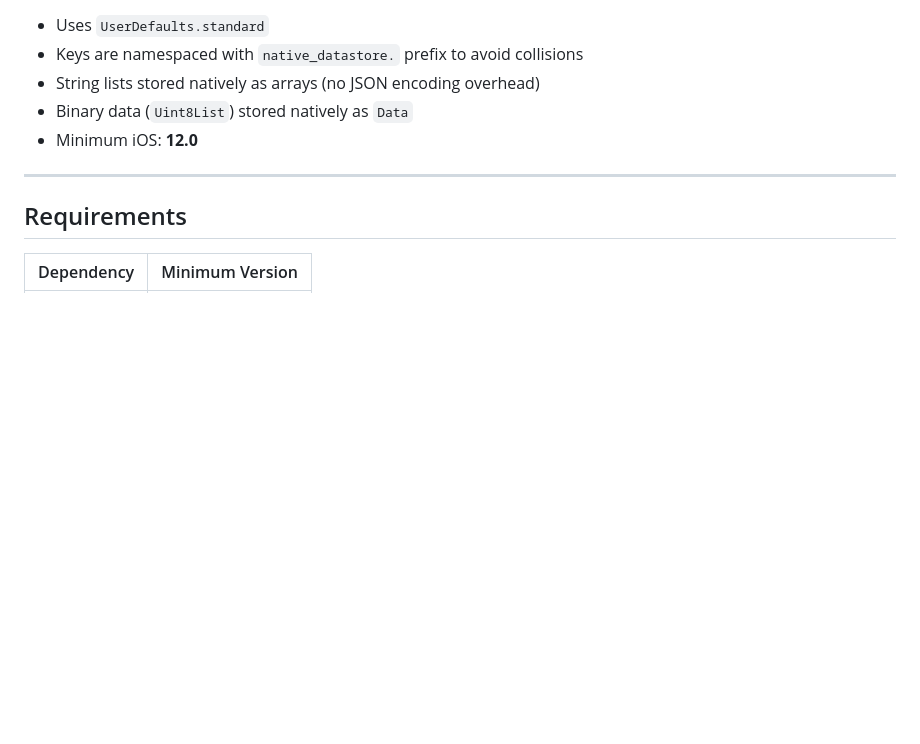
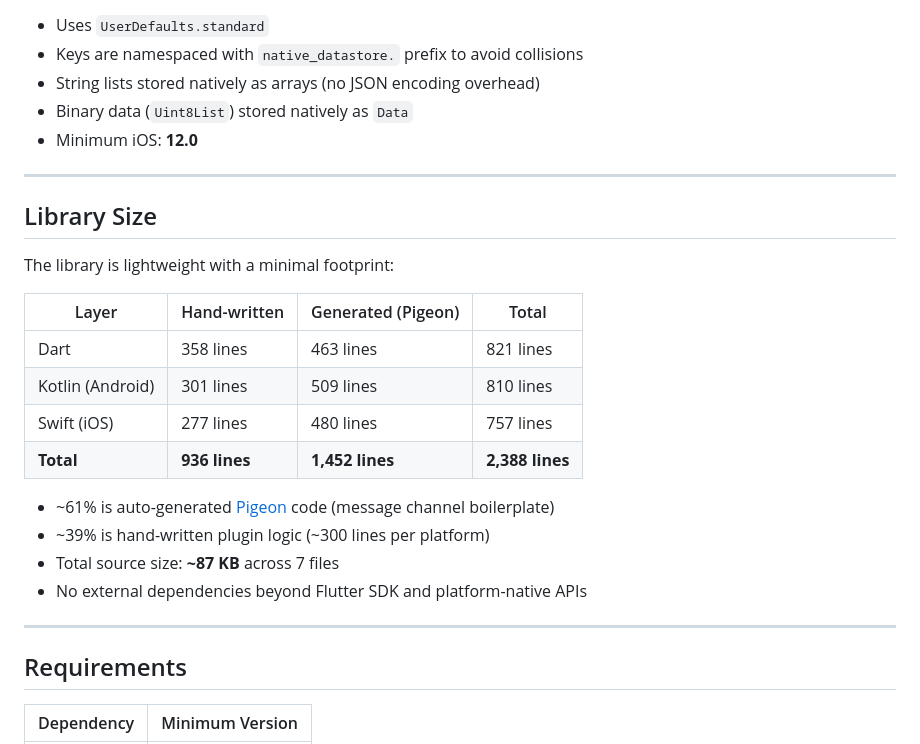
Before and after one commit to sudhi001/native_datastore, a Markdown page: README.md, the part around the change. Drawn GitHub-style; blank space fills up the shorter version.

Commit message:
docs: add library size and dependency breakdown to README

```diff
--- a/README.md
+++ b/README.md
@@ -282,6 +282,24 @@ final value = await datastore.getString('key');
 
 ---
 
+## Library Size
+
+The library is lightweight with a minimal footprint:
+
+| Layer | Hand-written | Generated (Pigeon) | Total |
+|-------|-------------|-------------------|-------|
+| Dart | 358 lines | 463 lines | 821 lines |
+| Kotlin (Android) | 301 lines | 509 lines | 810 lines |
+| Swift (iOS) | 277 lines | 480 lines | 757 lines |
+| **Total** | **936 lines** | **1,452 lines** | **2,388 lines** |
+
+- ~61% is auto-generated [Pigeon](https://pub.dev/packages/pigeon) code (message channel boilerplate)
+- ~39% is hand-written plugin logic (~300 lines per platform)
+- Total source size: **~87 KB** across 7 files
+- No external dependencies beyond Flutter SDK and platform-native APIs
+
+---
+
 ## Requirements
 
 | Dependency | Minimum Version |
```
